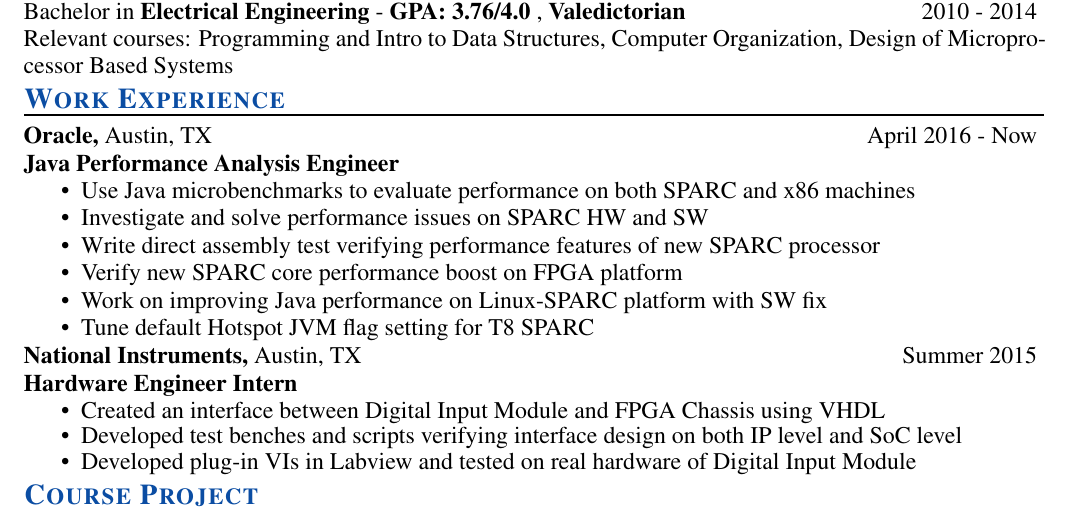
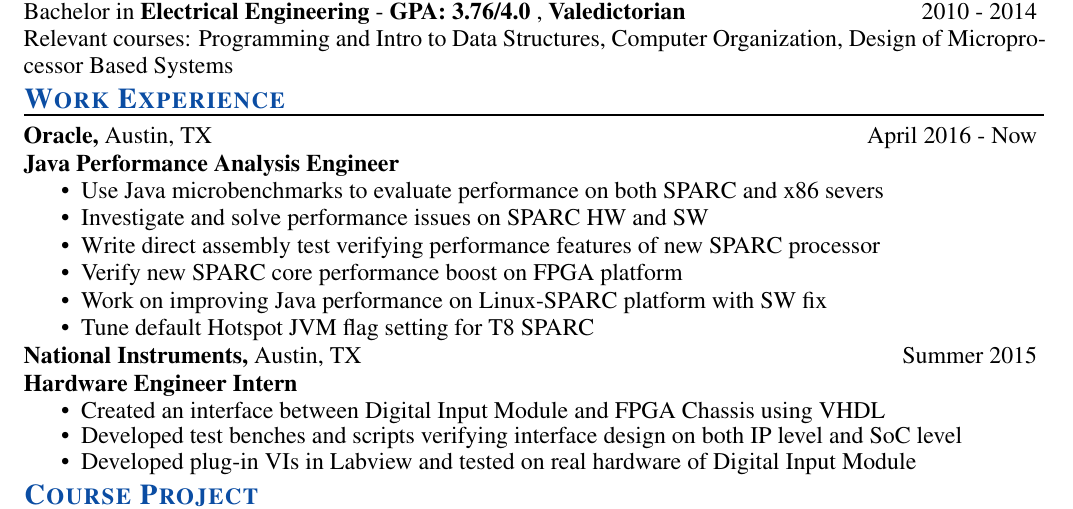
Before and after one commit to anchorbob/ResumeGit, a LaTeX CV (Bo_ZHANG_Resume.tex): part of the page, cut so that both start at the same text. Compiled offline with pdfLaTeX.

Commit message:
change machine to server

```diff
--- a/Bo_ZHANG_Resume.tex
+++ b/Bo_ZHANG_Resume.tex
@@ -92,7 +92,7 @@
   \textbf{Java Performance Analysis Engineer} \\
  \vspace{-14pt}
  \begin{itemize}[leftmargin=-0.1in]
-   \item Use Java microbenchmarks to evaluate performance on both SPARC and x86 machines\vspace{-4pt}
+   \item Use Java microbenchmarks to evaluate performance on both SPARC and x86 severs\vspace{-4pt}
    \item Investigate and solve performance issues on SPARC HW and SW  \vspace{-4pt}
    \item Write direct assembly test verifying performance features of new SPARC processor \vspace{-4pt}
    \item Verify new SPARC core performance boost on FPGA platform \vspace{-4pt}
```
Also changed, not shown: Bo_ZHANG_Resume.pdf.
